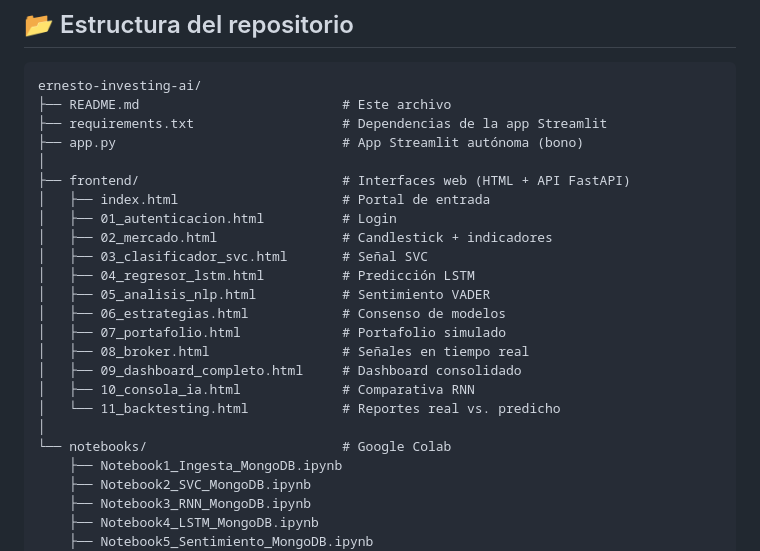
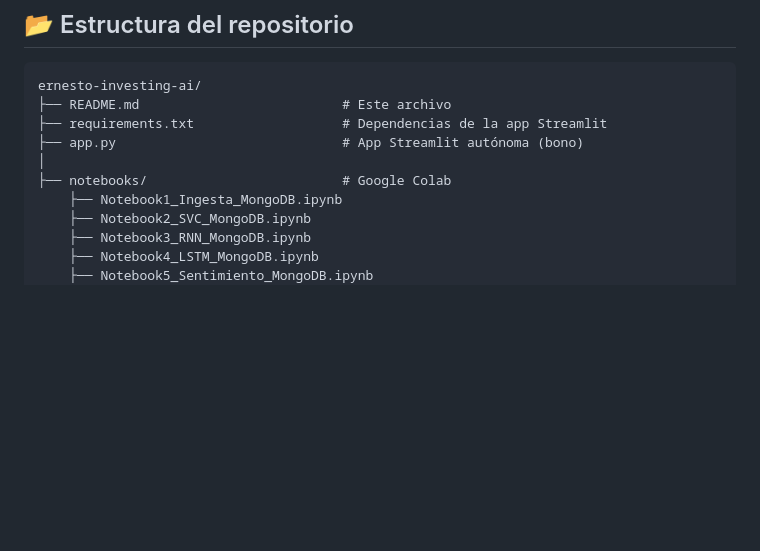
Before and after one commit to Equipo3ideso2026/equipo3.ideso.2026, a Markdown page: README.md, the part around the change. Rendered like a GitHub page; blank space fills up the shorter version.

```diff
--- a/README.md
+++ b/README.md
@@ -69,21 +69,7 @@ ernesto-investing-ai/
 ├── requirements.txt                   # Dependencias de la app Streamlit
 ├── app.py                             # App Streamlit autónoma (bono)
 │
-├── frontend/                          # Interfaces web (HTML + API FastAPI)
-│   ├── index.html                     # Portal de entrada
-│   ├── 01_autenticacion.html          # Login
-│   ├── 02_mercado.html                # Candlestick + indicadores
-│   ├── 03_clasificador_svc.html       # Señal SVC
-│   ├── 04_regresor_lstm.html          # Predicción LSTM
-│   ├── 05_analisis_nlp.html           # Sentimiento VADER
-│   ├── 06_estrategias.html            # Consenso de modelos
-│   ├── 07_portafolio.html             # Portafolio simulado
-│   ├── 08_broker.html                 # Señales en tiempo real
-│   ├── 09_dashboard_completo.html     # Dashboard consolidado
-│   ├── 10_consola_ia.html             # Comparativa RNN
-│   └── 11_backtesting.html            # Reportes real vs. predicho
-│
-└── notebooks/                         # Google Colab
+├── notebooks/                         # Google Colab
     ├── Notebook1_Ingesta_MongoDB.ipynb
     ├── Notebook2_SVC_MongoDB.ipynb
     ├── Notebook3_RNN_MongoDB.ipynb
```
